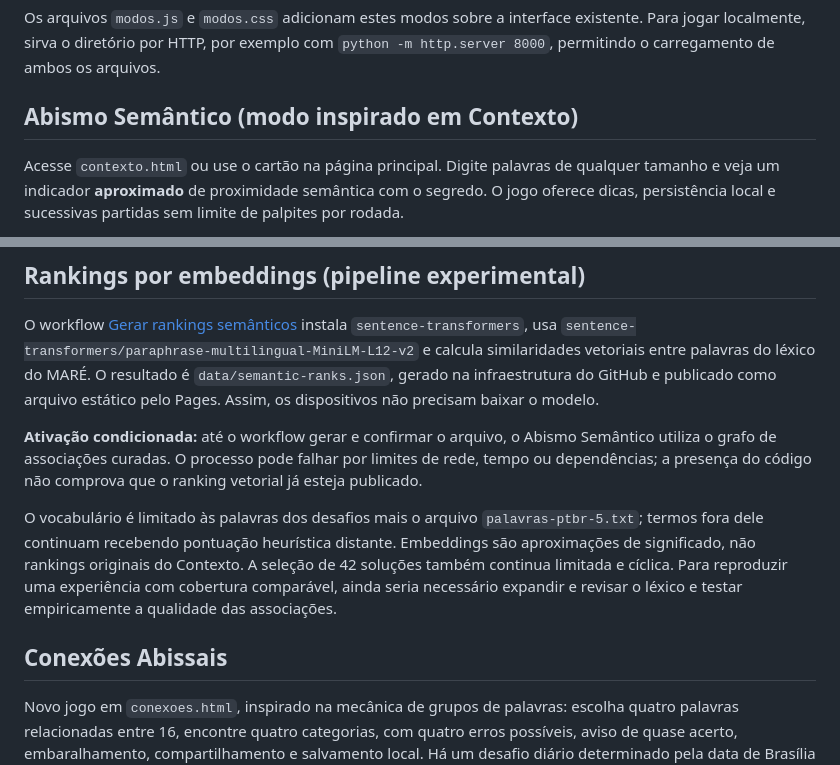
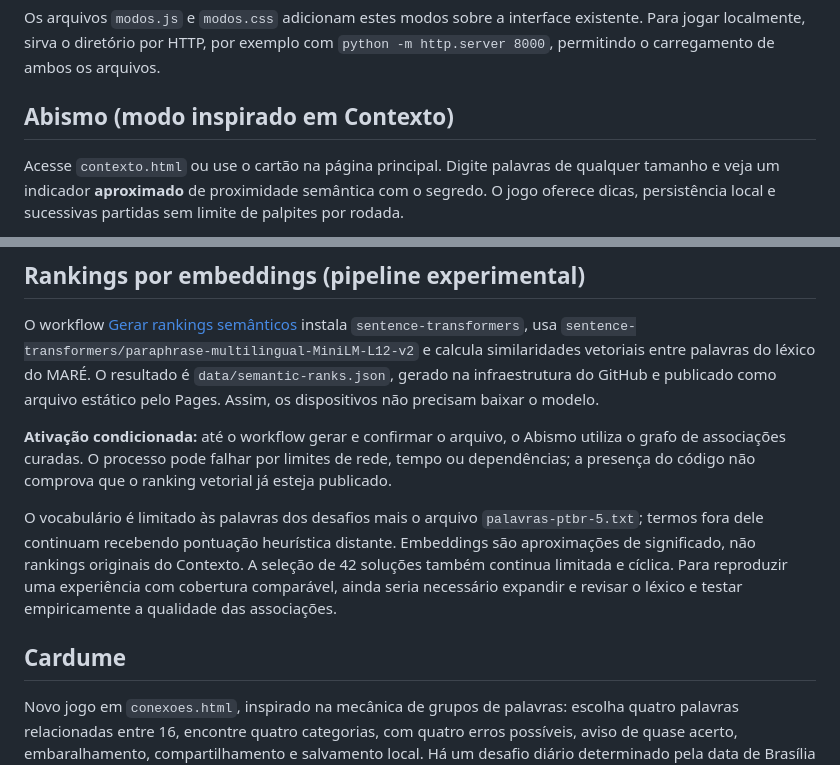
Before and after one commit to paulociano/mare, a Markdown page: README.md, 2 parts joined by grey strips. Drawn GitHub-style.

Commit message:
brand: renomeia jogos para Abismo e Cardume

```diff
--- a/README.md
+++ b/README.md
@@ -50,7 +50,7 @@ Cada palpite aparece nos tabuleiros ainda não resolvidos; todas as soluções p
 
 Os arquivos `modos.js` e `modos.css` adicionam estes modos sobre a interface existente. Para jogar localmente, sirva o diretório por HTTP, por exemplo com `python -m http.server 8000`, permitindo o carregamento de ambos os arquivos.
 
-## Abismo Semântico (modo inspirado em Contexto)
+## Abismo (modo inspirado em Contexto)
 
 Acesse `contexto.html` ou use o cartão na página principal. Digite palavras de qualquer tamanho e veja um indicador **aproximado** de proximidade semântica com o segredo. O jogo oferece dicas, persistência local e sucessivas partidas sem limite de palpites por rodada.
 
@@ -64,11 +64,11 @@ A referência [morluto/rea](https://github.com/morluto/rea) é um utilitário MI
 
 O workflow [Gerar rankings semânticos](.github/workflows/semantic-ranks.yml) instala `sentence-transformers`, usa `sentence-transformers/paraphrase-multilingual-MiniLM-L12-v2` e calcula similaridades vetoriais entre palavras do léxico do MARÉ. O resultado é `data/semantic-ranks.json`, gerado na infraestrutura do GitHub e publicado como arquivo estático pelo Pages. Assim, os dispositivos não precisam baixar o modelo.
 
-**Ativação condicionada:** até o workflow gerar e confirmar o arquivo, o Abismo Semântico utiliza o grafo de associações curadas. O processo pode falhar por limites de rede, tempo ou dependências; a presença do código não comprova que o ranking vetorial já esteja publicado.
+**Ativação condicionada:** até o workflow gerar e confirmar o arquivo, o Abismo utiliza o grafo de associações curadas. O processo pode falhar por limites de rede, tempo ou dependências; a presença do código não comprova que o ranking vetorial já esteja publicado.
 
 O vocabulário é limitado às palavras dos desafios mais o arquivo `palavras-ptbr-5.txt`; termos fora dele continuam recebendo pontuação heurística distante. Embeddings são aproximações de significado, não rankings originais do Contexto. A seleção de 42 soluções também continua limitada e cíclica. Para reproduzir uma experiência com cobertura comparável, ainda seria necessário expandir e revisar o léxico e testar empiricamente a qualidade das associações.
 
-## Conexões Abissais
+## Cardume
 
 Novo jogo em `conexoes.html`, inspirado na mecânica de grupos de palavras: escolha quatro palavras relacionadas entre 16, encontre quatro categorias, com quatro erros possíveis, aviso de quase acerto, embaralhamento, compartilhamento e salvamento local. Há um desafio diário determinado pela data de Brasília e partidas extras. O conjunto inicial reúne **12 tabuleiros originais e curados** em `data/conexoes-puzzles.json`. Depois desse conjunto, os desafios se repetem. Não reproduz os puzzles, a marca nem os dados do Conexo.
 
```
